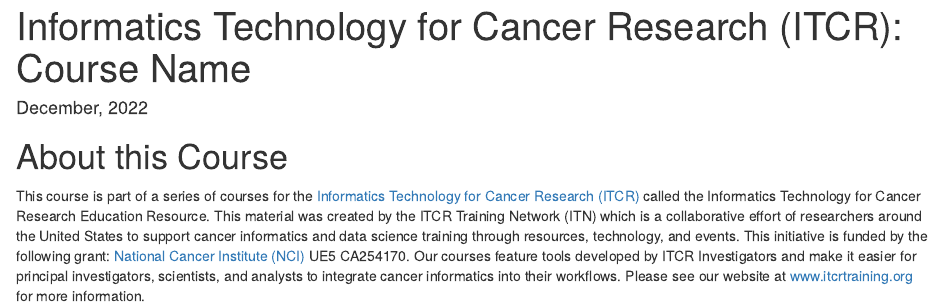
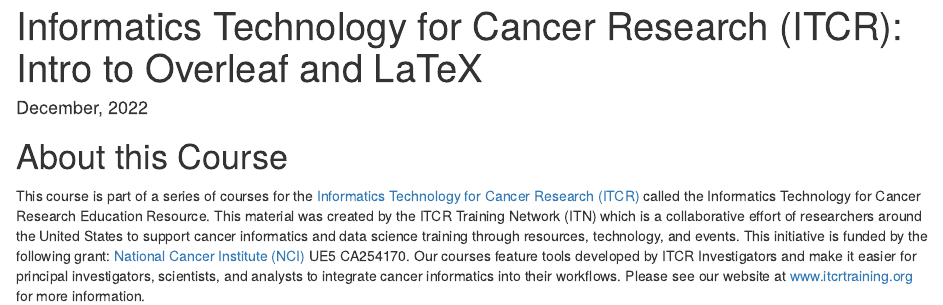
Before and after one commit to fhdsl/Overleaf_and_LaTeX_for_Scientific_Articles, an R Markdown document (index.Rmd): the page in a window 1100 px wide, from its top. Rendered offline with R 4.5, knitr and Pandoc, with nearby package versions; drawn as R Markdown's standard HTML page in place of the format the file asks for.

Commit message:
adding title

```diff
--- a/index.Rmd
+++ b/index.Rmd
@@ -1,5 +1,5 @@
 ---
-title: "Informatics Technology for Cancer Research (ITCR): Course Name "
+title: "Informatics Technology for Cancer Research (ITCR): Intro to Overleaf and LaTeX "
 date: "`r format(Sys.time(), '%B, %Y')`"
 site: bookdown::bookdown_site
 documentclass: book
```
